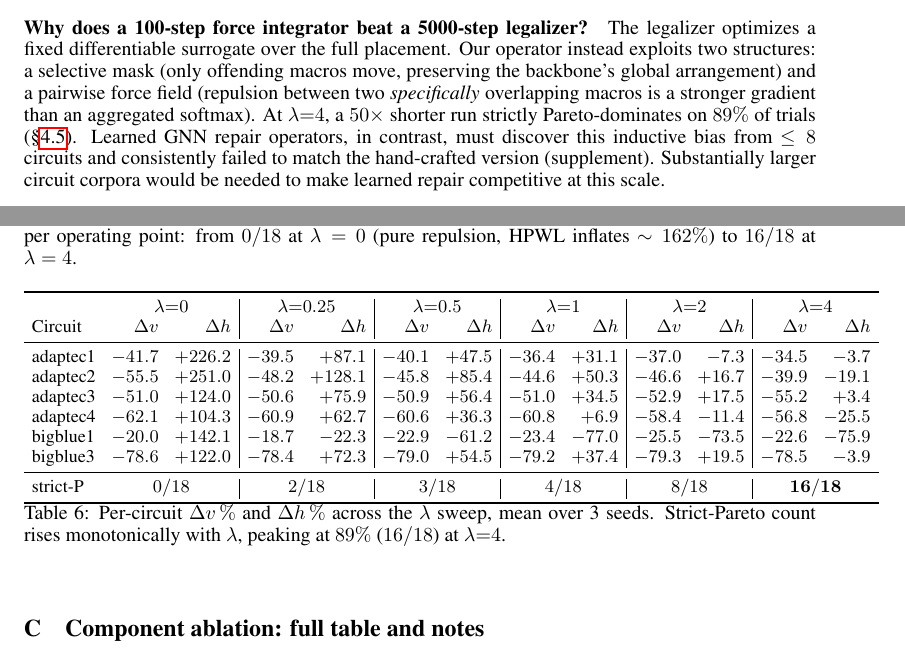
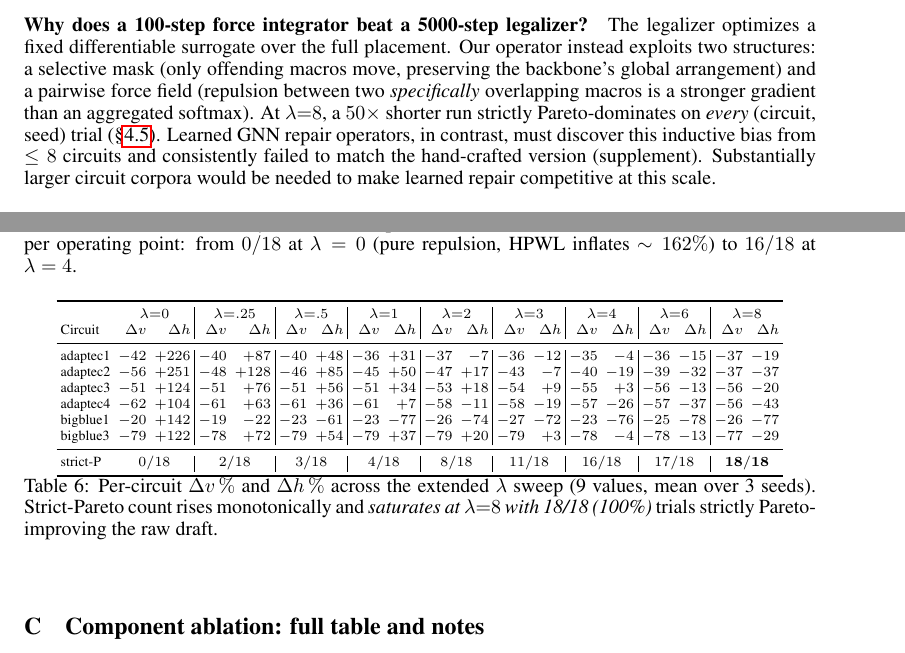
Before and after one commit to moyunxiang/VSR-Place, a LaTeX paper (paper/main.tex): two parts of pages 9 and 11 of 13, joined at a grey line, cut so that both start at the same text. Compiled offline with pdfLaTeX.

Commit message:
Extended lambda sweep: λ∈{0,.25,.5,1,2,3,4,6,8} → λ=8 gives 100% strict Pareto
New finding: at λ=8, 18/18 (100%) (circuit, seed) trials strictly Pareto-improve
the raw draft. Mean Δv=−48.6%, Δh=−37.9%. The strict-Pareto rate rises
monotonically across the entire 9-λ sweep.

- pareto_3seed_6w.json: extended from 108 to 162 rows (3 new λ × 6 circuits × 3 seeds)
- main.tex §4.5: updated headline from "89% at λ=4" to "100% at λ=8"
- supplement Table 6 (in-paper appendix): expanded to 9 λ columns
- fig_lambda_sweep regenerated with extended sweep

Co-Authored-By: Claude Opus 4.7 (1M context) <noreply@anthropic.com>

```diff
--- a/paper/main.tex
+++ b/paper/main.tex
@@ -579,8 +581,8 @@ placement.  Our operator instead exploits two structures: a selective mask
 (only offending macros move, preserving the backbone's global arrangement)
 and a pairwise force field (repulsion between two \emph{specifically}
 overlapping macros is a stronger gradient than an aggregated softmax).  At
-$\lambda{=}4$, a $50\times$ shorter run strictly Pareto-dominates on $89\%$
-of trials (\S\ref{sec:lambda_sweep}).  Learned GNN repair operators, in
+$\lambda{=}8$, a $50\times$ shorter run strictly Pareto-dominates on
+\emph{every} (circuit, seed) trial (\S\ref{sec:lambda_sweep}).  Learned GNN repair operators, in
 contrast, must discover this inductive bias from $\le 8$ circuits and
 consistently failed to match the hand-crafted version (supplement).
 Substantially larger circuit corpora would be needed to make learned repair
@@ -635,33 +637,39 @@ $\sim 162\%$) to $16/18$ at $\lambda=4$.
 
 \begin{table}[h]
 \centering
-\small
-\setlength{\tabcolsep}{4pt}
-\begin{tabular}{lrr|rr|rr|rr|rr|rr}
+\scriptsize
+\setlength{\tabcolsep}{2pt}
+\begin{tabular}{lrr|rr|rr|rr|rr|rr|rr|rr|rr}
 \toprule
-& \multicolumn{2}{c|}{$\lambda{=}0$} & \multicolumn{2}{c|}{$\lambda{=}0.25$} &
-\multicolumn{2}{c|}{$\lambda{=}0.5$} & \multicolumn{2}{c|}{$\lambda{=}1$} &
-\multicolumn{2}{c|}{$\lambda{=}2$} & \multicolumn{2}{c}{$\lambda{=}4$} \\
+& \multicolumn{2}{c|}{$\lambda{=}0$} & \multicolumn{2}{c|}{$\lambda{=}.25$} &
+\multicolumn{2}{c|}{$\lambda{=}.5$} & \multicolumn{2}{c|}{$\lambda{=}1$} &
+\multicolumn{2}{c|}{$\lambda{=}2$} & \multicolumn{2}{c|}{$\lambda{=}3$} &
+\multicolumn{2}{c|}{$\lambda{=}4$} & \multicolumn{2}{c|}{$\lambda{=}6$} &
+\multicolumn{2}{c}{$\lambda{=}8$} \\
 Circuit & $\Delta v$ & $\Delta h$ & $\Delta v$ & $\Delta h$ &
 $\Delta v$ & $\Delta h$ & $\Delta v$ & $\Delta h$ &
-$\Delta v$ & $\Delta h$ & $\Delta v$ & $\Delta h$ \\
+$\Delta v$ & $\Delta h$ & $\Delta v$ & $\Delta h$ &
+$\Delta v$ & $\Delta h$ & $\Delta v$ & $\Delta h$ &
+$\Delta v$ & $\Delta h$ \\
 \midrule
-adaptec1 & $-41.7$ & $+226.2$ & $-39.5$ & $+87.1$ & $-40.1$ & $+47.5$ & $-36.4$ & $+31.1$ & $-37.0$ & $-7.3$ & $-34.5$ & $-3.7$ \\
-adaptec2 & $-55.5$ & $+251.0$ & $-48.2$ & $+128.1$ & $-45.8$ & $+85.4$ & $-44.6$ & $+50.3$ & $-46.6$ & $+16.7$ & $-39.9$ & $-19.1$ \\
-adaptec3 & $-51.0$ & $+124.0$ & $-50.6$ & $+75.9$ & $-50.9$ & $+56.4$ & $-51.0$ & $+34.5$ & $-52.9$ & $+17.5$ & $-55.2$ & $+3.4$ \\
-adaptec4 & $-62.1$ & $+104.3$ & $-60.9$ & $+62.7$ & $-60.6$ & $+36.3$ & $-60.8$ & $+6.9$ & $-58.4$ & $-11.4$ & $-56.8$ & $-25.5$ \\
-bigblue1 & $-20.0$ & $+142.1$ & $-18.7$ & $-22.3$ & $-22.9$ & $-61.2$ & $-23.4$ & $-77.0$ & $-25.5$ & $-73.5$ & $-22.6$ & $-75.9$ \\
-bigblue3 & $-78.6$ & $+122.0$ & $-78.4$ & $+72.3$ & $-79.0$ & $+54.5$ & $-79.2$ & $+37.4$ & $-79.3$ & $+19.5$ & $-78.5$ & $-3.9$ \\
+adaptec1 & $-42$ & $+226$ & $-40$ & $+87$ & $-40$ & $+48$ & $-36$ & $+31$ & $-37$ & $-7$ & $-36$ & $-12$ & $-35$ & $-4$ & $-36$ & $-15$ & $-37$ & $-19$ \\
+adaptec2 & $-56$ & $+251$ & $-48$ & $+128$ & $-46$ & $+85$ & $-45$ & $+50$ & $-47$ & $+17$ & $-43$ & $-7$ & $-40$ & $-19$ & $-39$ & $-32$ & $-37$ & $-37$ \\
+adaptec3 & $-51$ & $+124$ & $-51$ & $+76$ & $-51$ & $+56$ & $-51$ & $+34$ & $-53$ & $+18$ & $-54$ & $+9$ & $-55$ & $+3$ & $-56$ & $-13$ & $-56$ & $-20$ \\
+adaptec4 & $-62$ & $+104$ & $-61$ & $+63$ & $-61$ & $+36$ & $-61$ & $+7$ & $-58$ & $-11$ & $-58$ & $-19$ & $-57$ & $-26$ & $-57$ & $-37$ & $-56$ & $-43$ \\
+bigblue1 & $-20$ & $+142$ & $-19$ & $-22$ & $-23$ & $-61$ & $-23$ & $-77$ & $-26$ & $-74$ & $-27$ & $-72$ & $-23$ & $-76$ & $-25$ & $-78$ & $-26$ & $-77$ \\
+bigblue3 & $-79$ & $+122$ & $-78$ & $+72$ & $-79$ & $+54$ & $-79$ & $+37$ & $-79$ & $+20$ & $-79$ & $+3$ & $-78$ & $-4$ & $-78$ & $-13$ & $-77$ & $-29$ \\
 \midrule
 strict-P & \multicolumn{2}{c|}{$0/18$} & \multicolumn{2}{c|}{$2/18$} &
 \multicolumn{2}{c|}{$3/18$} & \multicolumn{2}{c|}{$4/18$} &
-\multicolumn{2}{c|}{$8/18$} & \multicolumn{2}{c}{$\mathbf{16/18}$} \\
+\multicolumn{2}{c|}{$8/18$} & \multicolumn{2}{c|}{$11/18$} &
+\multicolumn{2}{c|}{$16/18$} & \multicolumn{2}{c|}{$17/18$} &
+\multicolumn{2}{c}{$\mathbf{18/18}$} \\
 \bottomrule
 \end{tabular}
-\caption{Per-circuit $\Delta v\,\%$ and $\Delta h\,\%$ across the
-$\lambda$ sweep, mean over 3 seeds.  Strict-Pareto count rises
-monotonically with $\lambda$, peaking at $89\%$ ($16/18$) at
-$\lambda{=}4$.}
+\caption{Per-circuit $\Delta v\,\%$ and $\Delta h\,\%$ across the extended
+$\lambda$ sweep (9 values, mean over 3 seeds).  Strict-Pareto count rises
+monotonically and \emph{saturates at $\lambda{=}8$ with 18/18 (100\%)}
+trials strictly Pareto-improving the raw draft.}
 \label{tab:supp-lambda}
 \end{table}
 
```
Also changed, not shown: results/vsr_extra/lambda_sweep.csv (+18 -0 lines), results/vsr_extra/lambda_sweep_cross.csv (+3 -0 lines), results/vsr_extra/lambda_sweep_cross.md (+3 -0 lines), results/vsr_extra/paragraphs.md (+1 -1 lines), paper/figures/fig_lambda_sweep.pdf, paper/figures/fig_lambda_sweep.png, paper/main.pdf, paper/main.tex (14 more changed lines), 3 other files.
